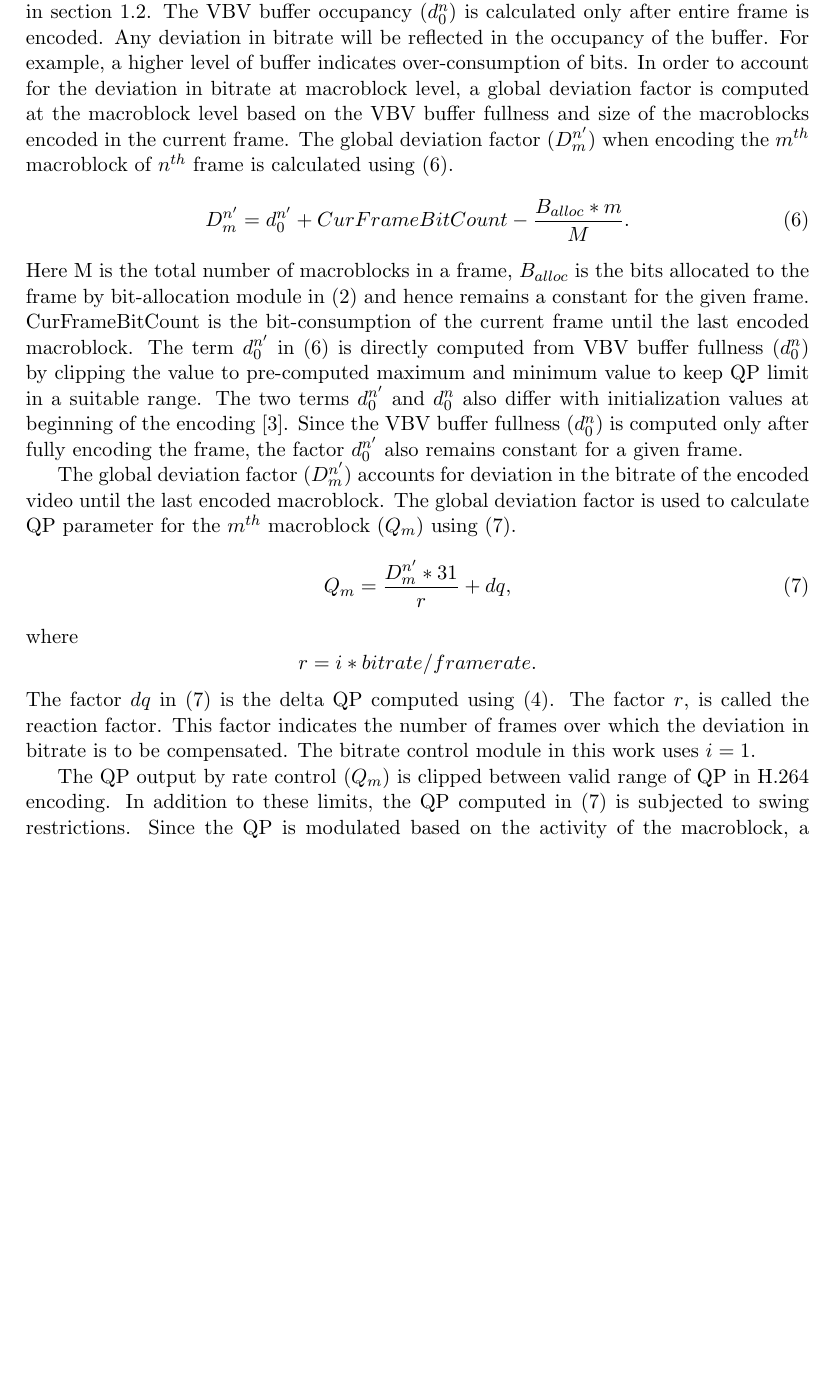
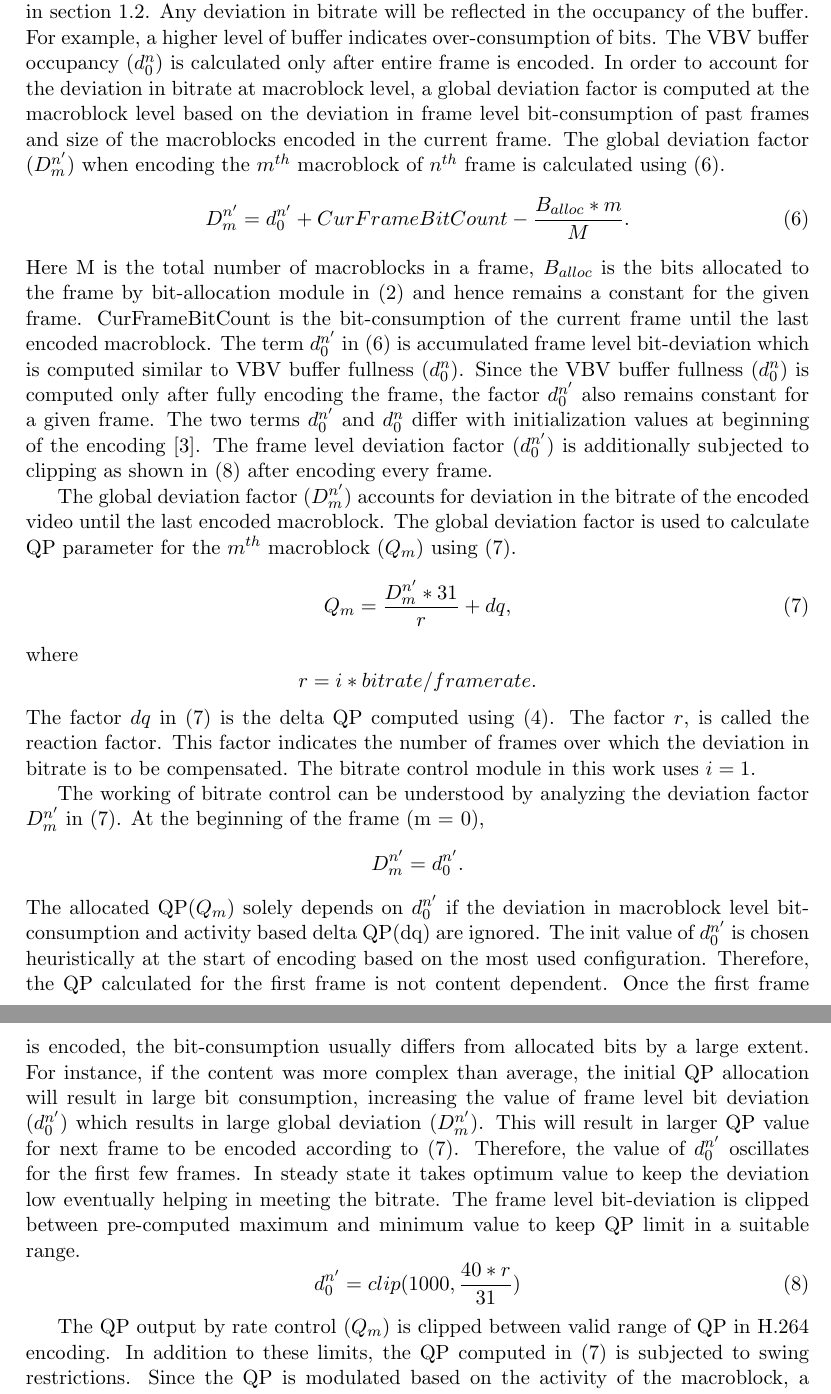
Before and after one commit to ChethanNingaraju/FaceTrackingRateControl, a LaTeX document (FaceTrackingRateControl.tex): part of page 11 of 27 before the commit and two parts of pages 11 and 12 of 28 after it, the two joined at a grey line, cut so that both start at the same text, the shorter picture padded with empty space. Compiled offline with pdfLaTeX.

Commit message:
changes bit-rate control intro 29th nov office

```diff
--- a/FaceTrackingRateControl.tex
+++ b/FaceTrackingRateControl.tex
@@ -200,13 +200,13 @@ The activity metric used in (\ref{Eq:deltaQP}) is a complexity metric, hence it
 \end{equation}
 Here the distortion D represents the residual error after prediction measured as the sum of absolute difference (SAD) of original block and reconstructed block, is weighed against the number of bits R associated with motion information using the Lagrange multiplier $\lambda$. The least cost of all the evaluated modes is considered as the complexity of the block. The cost of the macroblock factors in both the amount of residual information to be encoded after motion compensation and bits used for signaling the mode and the motion vector. This makes it more accurate in terms of reflecting the complexity of the block compared to activity computed in (\ref{Eq:deltaQP}).
 \subsubsection{Bitrate Deviation}
-	The delta QP ($dq$) calculated above is added to the QP calculated based on the deviation in the bitrate reflected by instantaneous VBV buffer fullness. The buffer fullness corresponds to fullness of the VBV buffer discussed in the context of leaky bucket model in section \ref{Intro:Bitrate-Control}. The VBV buffer occupancy ($d_0^n$) is calculated only after entire frame is encoded. Any deviation in bitrate will be reflected in the occupancy of the buffer. For example, a higher level of buffer indicates over-consumption of bits. In order to account for the deviation in bitrate at macroblock level, a global deviation factor is computed at the macroblock level based on the VBV buffer fullness and size of the macroblocks encoded in the current frame. The global deviation factor ($D_m^{n'}$) when encoding the $m^{th}$ macroblock of $n^{th}$ frame is calculated using (\ref{Eq:buffer_fullness}).
+	The delta QP ($dq$) calculated above is added to the QP calculated based on the deviation in the bitrate reflected by instantaneous VBV buffer fullness. The buffer fullness corresponds to fullness of the VBV buffer discussed in the context of leaky bucket model in section \ref{Intro:Bitrate-Control}. Any deviation in bitrate will be reflected in the occupancy of the buffer. For example, a higher level of buffer indicates over-consumption of bits. The VBV buffer occupancy ($d_0^n$) is calculated only after entire frame is encoded. In order to account for the deviation in bitrate at macroblock level, a global deviation factor is computed at the macroblock level based on the deviation in frame level bit-consumption of past frames and size of the macroblocks encoded in the current frame. The global deviation factor ($D_m^{n'}$) when encoding the $m^{th}$ macroblock of $n^{th}$ frame is calculated using (\ref{Eq:buffer_fullness}).
 \begin{equation}
 	\label{Eq:buffer_fullness}
 	D_m^{n'} = d_0^{n'} + CurFrameBitCount - \frac{B_{alloc} * m}{M}.
 \end{equation}
 %%WARNING - The global deviation factor and VBV buffer fullness do not just differ by clipping, but also with different init value
-Here M is the total number of macroblocks in a frame, $B_{alloc}$ is the bits allocated to the frame by bit-allocation module in (\ref{Eq:bit-allocation}) and hence remains a constant for the given frame. CurFrameBitCount is the bit-consumption of the current frame until the last encoded macroblock. The term $d_0^{n'}$ in (\ref{Eq:buffer_fullness}) is directly computed from VBV buffer fullness ($d_0^n$) by clipping the value to pre-computed maximum and minimum value to keep QP limit in a suitable range. The two terms $d_0^{n'}$ and $d_0^n$ also differ with initialization values at beginning of the encoding \cite{JVTF086}. Since the VBV buffer fullness ($d_0^n$) is computed only after fully encoding the frame, the factor $d_0^{n'}$ also remains constant for a given frame.
+Here M is the total number of macroblocks in a frame, $B_{alloc}$ is the bits allocated to the frame by bit-allocation module in (\ref{Eq:bit-allocation}) and hence remains a constant for the given frame. CurFrameBitCount is the bit-consumption of the current frame until the last encoded macroblock. The term $d_0^{n'}$ in (\ref{Eq:buffer_fullness}) is accumulated frame level bit-deviation which is computed similar to VBV buffer fullness ($d_0^n$). Since the VBV buffer fullness ($d_0^n$) is computed only after fully encoding the frame, the factor $d_0^{n'}$ also remains constant for a given frame. The two terms $d_0^{n'}$ and $d_0^n$ differ with initialization values at beginning of the encoding \cite{JVTF086}. The frame level deviation factor ($d_0^{n'}$) is additionally subjected to clipping as shown in (\ref{Eq:DevClip}) after encoding every frame.
 
 The global deviation factor ($D_m^{n'}$) accounts for deviation in the bitrate of the encoded video until the last encoded macroblock. The global deviation factor is used to calculate QP parameter for the $m^{th}$ macroblock ($Q_m$) using (\ref{Eq:mainQP}).
 \begin{equation}
@@ -218,6 +218,14 @@ where
  r = i * bitrate/framerate \nonumber.
 \end{equation}
 The factor $dq$ in (\ref{Eq:mainQP}) is the delta QP computed using (\ref{Eq:deltaQP}). The factor $r$, is called the reaction factor. This factor indicates the number of frames over which the deviation in bitrate is to be compensated. The bitrate control module in this work uses $i = 1$.
+
+%%Explain how bitrate is met
+The working of bitrate control can be understood by analyzing the deviation factor $D_m^{n'}$ in (\ref{Eq:mainQP}). At the beginning of the frame (m = 0), $$D_m^{n'} = d_0^{n'}.$$
+The allocated QP($Q_m$) solely depends on $d_0^{n'}$ if the deviation in macroblock level bit-consumption and activity based delta QP(dq) are ignored. The init value of $d_0^{n'}$ is chosen heuristically at the start of encoding based on the most used configuration. Therefore, the QP calculated for the first frame is not content dependent. Once the first frame is encoded, the bit-consumption usually differs from allocated bits by a large extent. For instance, if the content was more complex than average, the initial QP allocation will result in large bit consumption, increasing the value of frame level bit deviation ($d_0^{n'}$) which results in large global deviation ($D_m^{n'}$). This will result in larger QP value for next frame to be encoded according to (\ref{Eq:mainQP}). Therefore, the value of $d_0^{n'}$ oscillates for the first few frames. In steady state it takes optimum value to keep the deviation low eventually helping in meeting the bitrate. The frame level bit-deviation is clipped between pre-computed maximum and minimum value to keep QP limit in a suitable range.
+\begin{equation}
+\label{Eq:DevClip}
+d_0^{n'} = clip(1000, \frac{40 * r}{31})
+\end{equation}
 
 The QP output by rate control ($Q_m$) is clipped between valid range of QP in H.264 encoding. In addition to these limits, the QP computed in (\ref{Eq:mainQP}) is subjected to swing restrictions. Since the QP is modulated based on the activity of the macroblock, a upper limit of $QP_{max} = QP_{avg} + 5$ is set to make sure the high activity regions are not excessively penalized with higher quantization. Here, $QP_{avg}$ corresponds to average QP of all the blocks in the previous encoded frame.
 
```
Also changed, not shown: FaceTrackingRateControl.pdf, FaceTrackingRateControl.tex (6 more changed lines).
